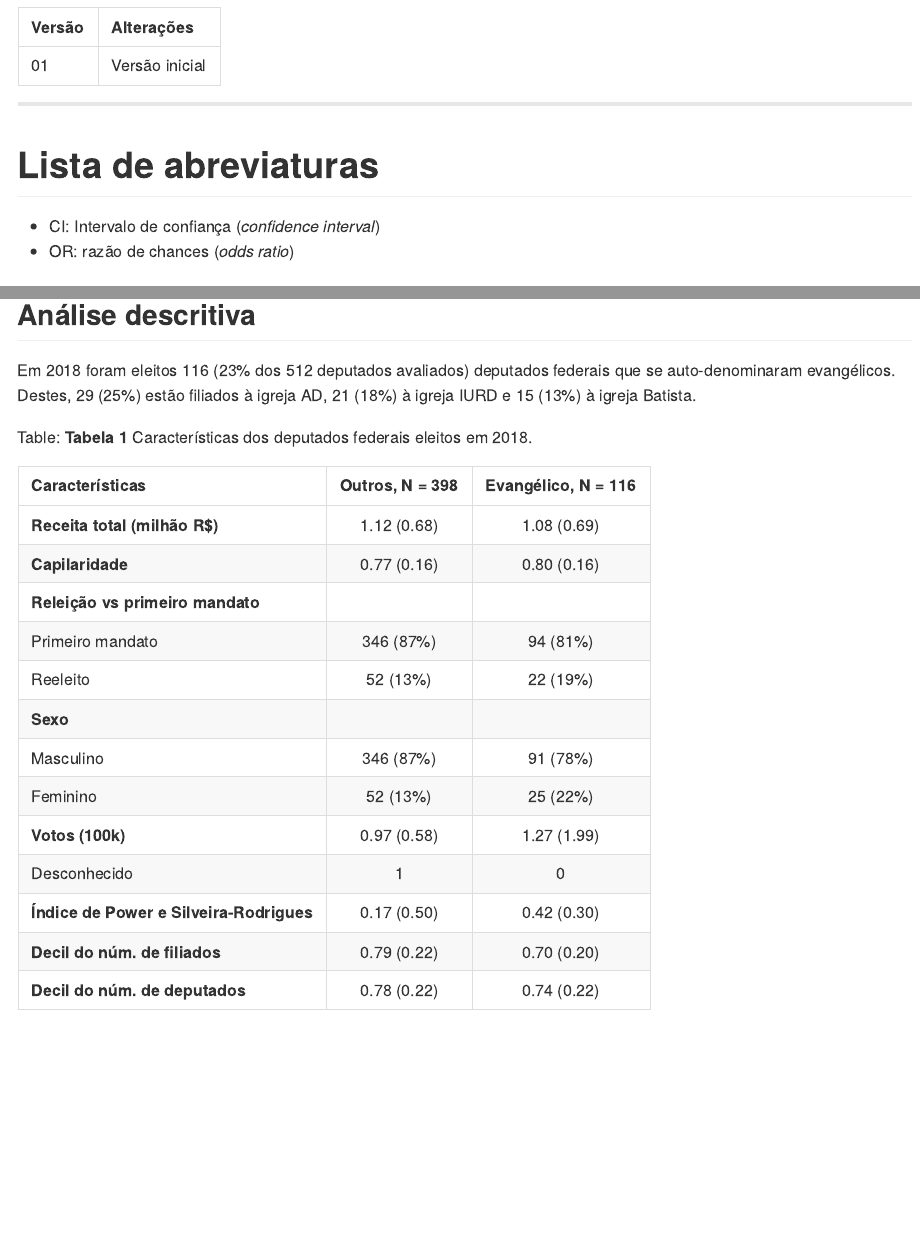
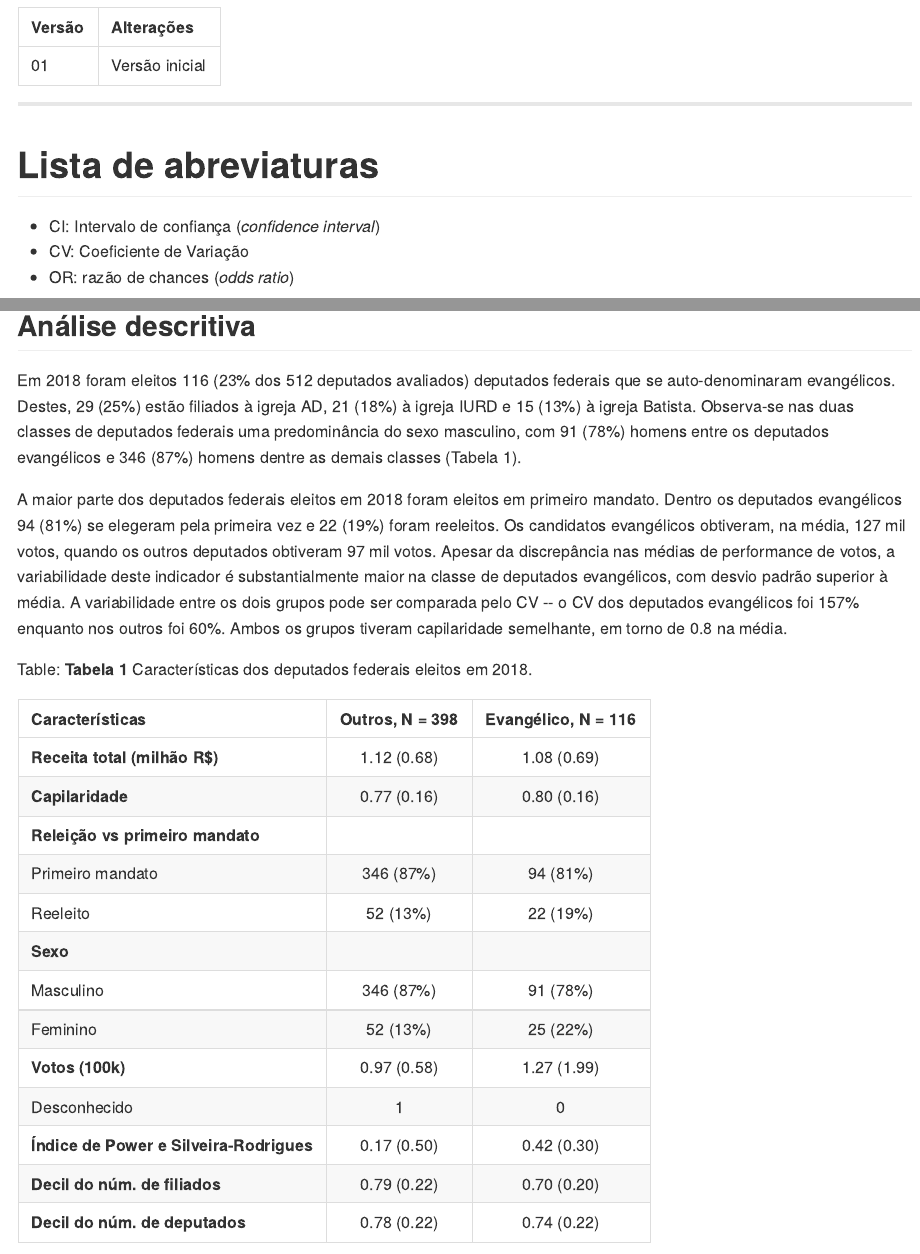
Before and after one commit to philsf-biostat/SAR-2021-012-JG, an R Markdown document (report/SAR-2021-012-JG-v01.Rmd): the page in a window 1100 px wide, from 70 px down, and a second part further down, joined at a grey line. The pictures show the output file report/SAR-2021-012-JG-v01.md that the author committed with the source, drawn offline in the style of GitHub.

Commit message:
características individuais da tabela 1

````diff
--- a/report/SAR-2021-012-JG-v01.Rmd
+++ b/report/SAR-2021-012-JG-v01.Rmd
@@ -52,6 +52,7 @@ kable(history)
 # Lista de abreviaturas
 
 - CI: Intervalo de confiança (*confidence interval*)
+- CV: Coeficiente de Variação
 - OR: razão de chances (*odds ratio*)
 
 # Introdução
@@ -127,6 +128,21 @@ Destes,
 29 (25%) estão filiados à igreja AD,
 21 (18%) à igreja IURD e
 15 (13%) à igreja Batista.
+Observa-se nas duas classes de deputados federais uma predominância do sexo masculino, com
+91 (78%) homens entre os deputados evangélicos e
+346 (87%) homens dentre as demais classes
+(Tabela 1).
+
+A maior parte dos deputados federais eleitos em 2018 foram eleitos em primeiro mandato.
+Dentro os deputados evangélicos
+94 (81%) se elegeram pela primeira vez e
+22 (19%) foram reeleitos.
+Os candidatos evangélicos obtiveram, na média, 127 mil votos,
+quando os outros deputados obtiveram 97 mil votos.
+Apesar da discrepância nas médias de performance de votos, a variabilidade deste indicador é substantialmente maior na classe de deputados evangélicos, com desvio padrão superior à média.
+A variabilidade entre os dois grupos pode ser comparada pelo CV -- o CV dos deputados evangélicos foi 157% enquanto nos outros foi 60%.
+Ambos os grupos tiveram capilaridade semelhante, em torno de 0.8 na média.
+
 
 ```{r tab_desc}
 tab_desc %>%
--- a/scripts/describe.R
+++ b/scripts/describe.R
@@ -21,6 +21,9 @@ theme_gtsummary_language(language = "pt") # traduzir
 # minimum detectable effect size
 # interpret_d(0.5)
 
+analytical %>%
+  group_by(evangelico) %>%
+  summarise(cv = sd(num_votos, na.rm = TRUE)/mean(num_votos, na.rm = TRUE)*100)
 
 # tables ------------------------------------------------------------------
 
````
Also changed, not shown: report/SAR-2021-012-JG-v01.md.
